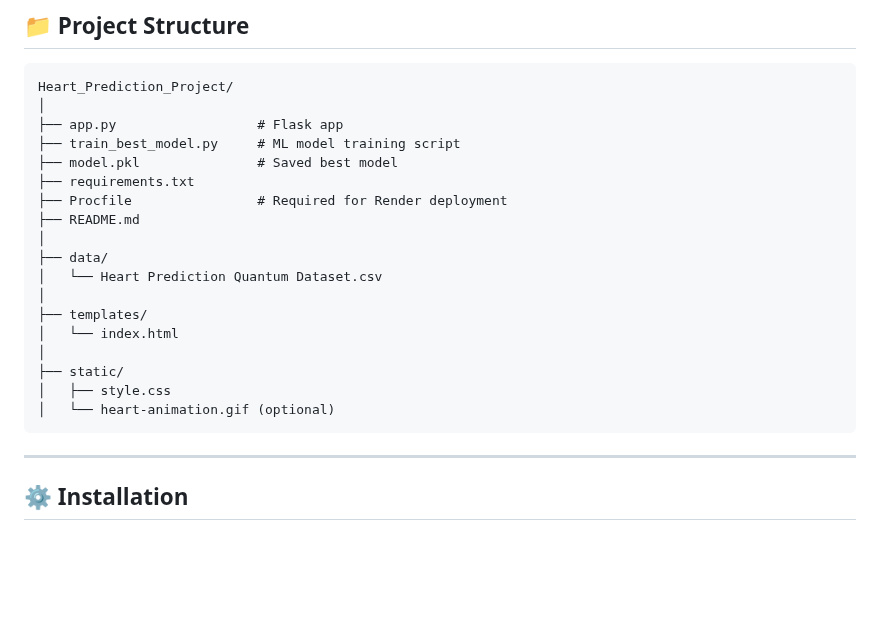
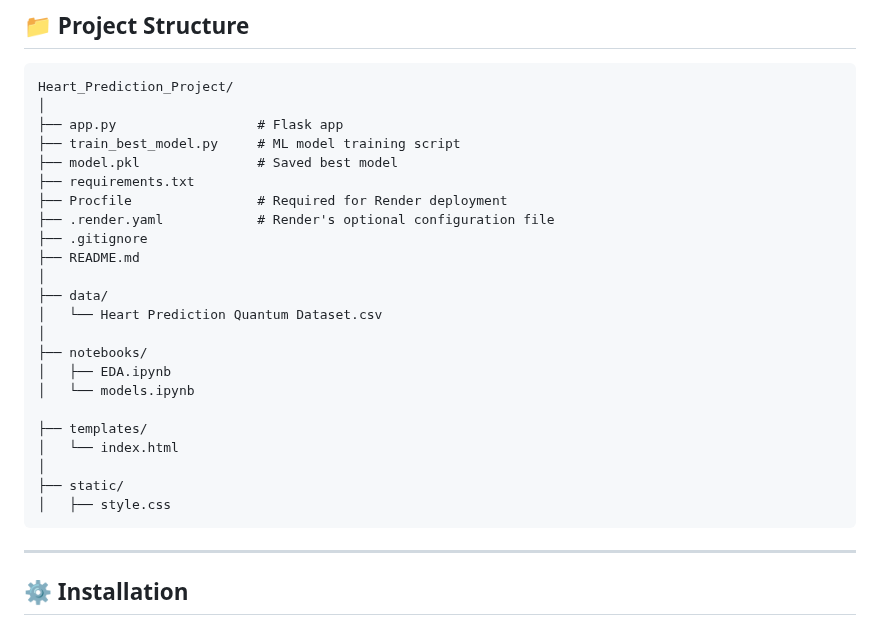
Before and after one commit to SwapysProject/End-to-end-Heart-Disease-Prediction, a Markdown page: README.md, the part around the change. Rendered like a GitHub page; blank space fills up the shorter version.

````diff
--- a/README.md
+++ b/README.md
@@ -68,17 +68,22 @@ Heart_Prediction_Project/
 ├── model.pkl               # Saved best model
 ├── requirements.txt
 ├── Procfile                # Required for Render deployment
+├── .render.yaml            # Render's optional configuration file
+├── .gitignore
 ├── README.md
 │
 ├── data/
 │   └── Heart Prediction Quantum Dataset.csv
 │
+├── notebooks/
+│   ├── EDA.ipynb
+│   └── models.ipynb
+
 ├── templates/
 │   └── index.html
 │
 ├── static/
 │   ├── style.css
-│   └── heart-animation.gif (optional)
 ```
 
 ---
````
